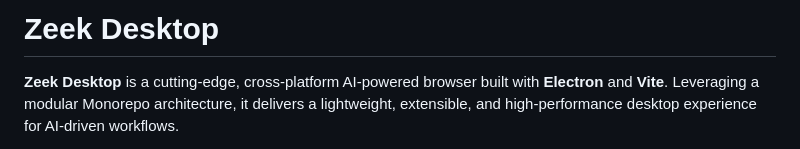
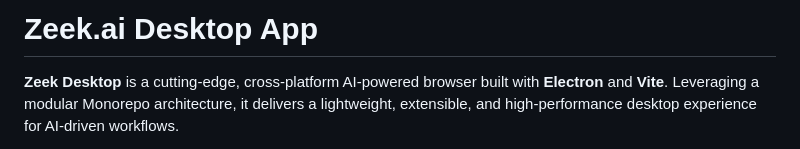
Before and after one commit to zeeklog/zeek.ai, a Markdown page: Readme.md, the part around the change. GitHub-like rendering.

```diff
--- a/Readme.md
+++ b/Readme.md
@@ -1,4 +1,4 @@
-# Zeek Desktop
+# Zeek.ai Desktop App
 
 
 **Zeek Desktop** is a cutting-edge, cross-platform AI-powered browser built with **Electron** and **Vite**. Leveraging a modular Monorepo architecture, it delivers a lightweight, extensible, and high-performance desktop experience for AI-driven workflows.
```
